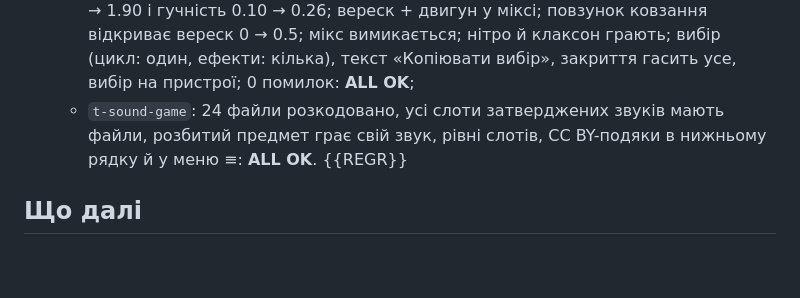
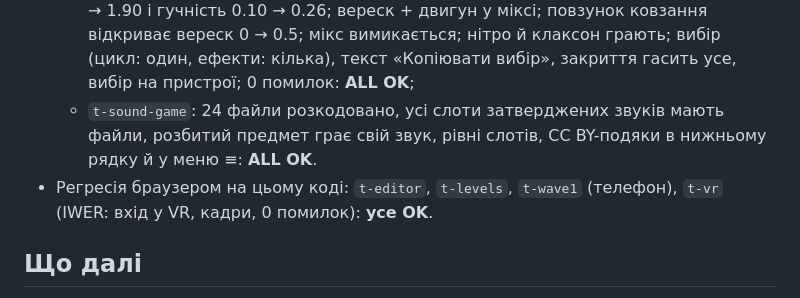
Before and after one commit to archigreen55-prog/tuktuk-alicante-vr, a Markdown page: docs/report-sounds-1.md, the part around the change. GitHub-like rendering; blank space fills up the shorter version.

Commit message:
docs: report of the sounds part 1 (network blocked), regression results
Co-Authored-By: Claude Sonnet 5.5 <noreply@anthropic.com>
Claude-Session: https://claude.ai/code/session_01BHV9TtbTyfsYvwz6HHcB4x

```diff
--- a/docs/report-sounds-1.md
+++ b/docs/report-sounds-1.md
@@ -90,7 +90,7 @@ engineCircular: попередні назви); сміх: 381275, 859265 (3 фр
   - `t-soundlab`: без ключа ні об'єкта, ні кнопки; з ключем кнопка «Звуки» є; 19 кандидатів; ▶ грає цикл; повзунок швидкості 0 → 150 км/год піднімає тон 0.70 → 1.90 і гучність 0.10 → 0.26; вереск + двигун у міксі;
     повзунок ковзання відкриває вереск 0 → 0.5; мікс вимикається; нітро й клаксон грають; вибір (цикл: один, ефекти: кілька), текст «Копіювати вибір», закриття гасить усе, вибір на пристрої; 0 помилок: **ALL OK**;
   - `t-sound-game`: 24 файли розкодовано, усі слоти затверджених звуків мають файли, розбитий предмет грає свій звук, рівні слотів, CC BY-подяки в нижньому рядку й у меню ≡: **ALL OK**.
-{{REGR}}
+- Регресія браузером на цьому коді: `t-editor`, `t-levels`, `t-wave1` (телефон), `t-vr` (IWER: вхід у VR, кадри, 0 помилок): **усе OK**.
 
 ## Що далі
 
```
